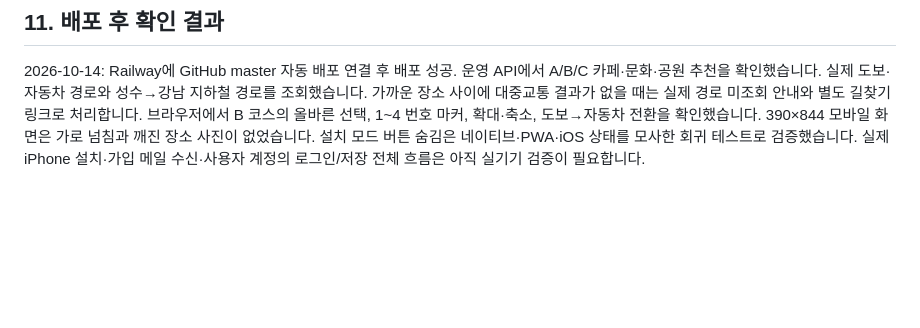
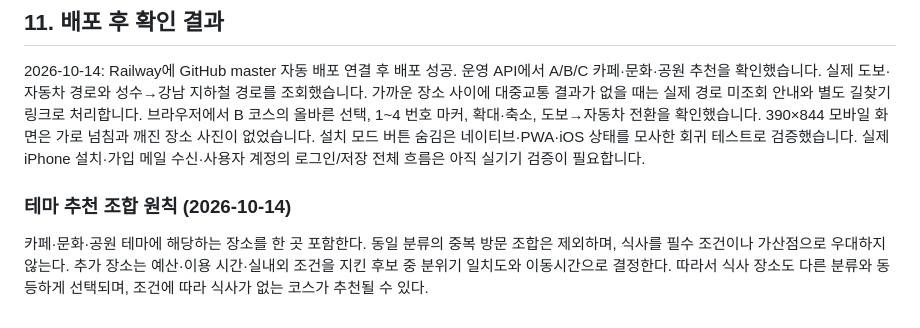
Before and after one commit to hoo419/eodigaji-app, a Markdown page: docs/설계서.md, the part around the change. Drawn GitHub-style; blank space fills up the shorter version.

Commit message:
docs: explain balanced themed course selection

```diff
--- a/docs/설계서.md
+++ b/docs/설계서.md
@@ -173,3 +173,7 @@ Windows에서는 iOS IPA 서명 및 iPhone 실기기 검증을 수행하지 않
 ## 11. 배포 후 확인 결과
 
 2026-10-14: Railway에 GitHub master 자동 배포 연결 후 배포 성공. 운영 API에서 A/B/C 카페·문화·공원 추천을 확인했습니다. 실제 도보·자동차 경로와 성수→강남 지하철 경로를 조회했습니다. 가까운 장소 사이에 대중교통 결과가 없을 때는 실제 경로 미조회 안내와 별도 길찾기 링크로 처리합니다. 브라우저에서 B 코스의 올바른 선택, 1~4 번호 마커, 확대·축소, 도보→자동차 전환을 확인했습니다. 390×844 모바일 화면은 가로 넘침과 깨진 장소 사진이 없었습니다. 설치 모드 버튼 숨김은 네이티브·PWA·iOS 상태를 모사한 회귀 테스트로 검증했습니다. 실제 iPhone 설치·가입 메일 수신·사용자 계정의 로그인/저장 전체 흐름은 아직 실기기 검증이 필요합니다.
+
+### 테마 추천 조합 원칙 (2026-10-14)
+
+카페·문화·공원 테마에 해당하는 장소를 한 곳 포함한다. 동일 분류의 중복 방문 조합은 제외하며, 식사를 필수 조건이나 가산점으로 우대하지 않는다. 추가 장소는 예산·이용 시간·실내외 조건을 지킨 후보 중 분위기 일치도와 이동시간으로 결정한다. 따라서 식사 장소도 다른 분류와 동등하게 선택되며, 조건에 따라 식사가 없는 코스가 추천될 수 있다.
```
